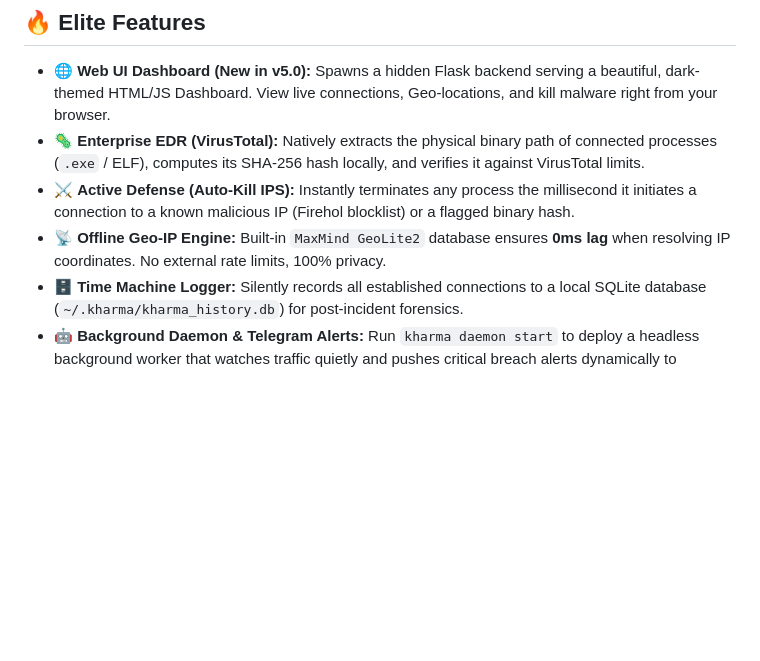
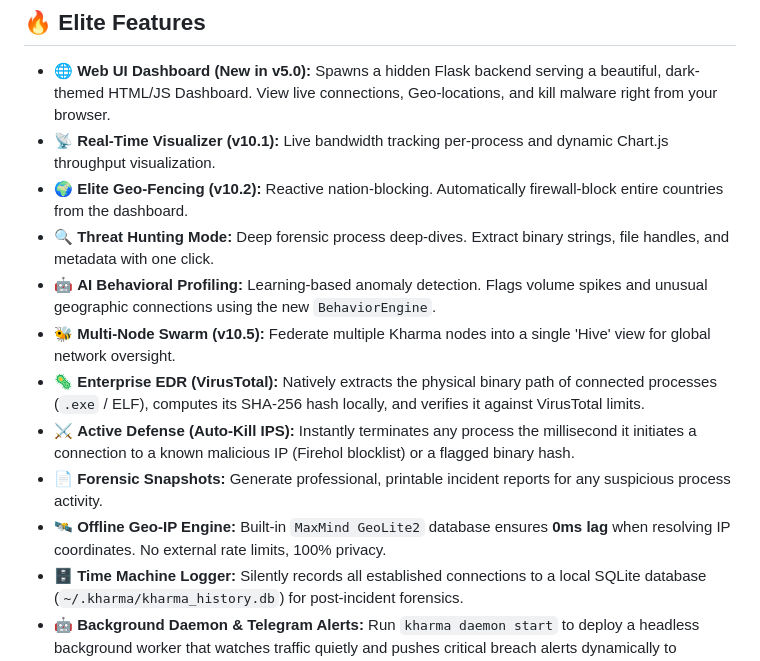
Before and after one commit to Mutasem-mk4/kharma-network-radar, a Markdown page: README.md, the part around the change. GitHub-like rendering; blank space fills up the shorter version.

Commit message:
docs: Update README with Proactive Evolution (v10.2+) feature set

```diff
--- a/README.md
+++ b/README.md
@@ -25,9 +25,15 @@ Traditional network monitoring on Linux/Windows requires manually chaining `nets
 ## 🔥 Elite Features
 
 - 🌐 **Web UI Dashboard (New in v5.0):** Spawns a hidden Flask backend serving a beautiful, dark-themed HTML/JS Dashboard. View live connections, Geo-locations, and kill malware right from your browser.
+- 📡 **Real-Time Visualizer (v10.1):** Live bandwidth tracking per-process and dynamic Chart.js throughput visualization.
+- 🌍 **Elite Geo-Fencing (v10.2):** Reactive nation-blocking. Automatically firewall-block entire countries from the dashboard.
+- 🔍 **Threat Hunting Mode:** Deep forensic process deep-dives. Extract binary strings, file handles, and metadata with one click.
+- 🤖 **AI Behavioral Profiling:** Learning-based anomaly detection. Flags volume spikes and unusual geographic connections using the new `BehaviorEngine`.
+- 🐝 **Multi-Node Swarm (v10.5):** Federate multiple Kharma nodes into a single 'Hive' view for global network oversight.
 - 🦠 **Enterprise EDR (VirusTotal):** Natively extracts the physical binary path of connected processes (`.exe` / ELF), computes its SHA-256 hash locally, and verifies it against VirusTotal limits.
 - ⚔️ **Active Defense (Auto-Kill IPS):** Instantly terminates any process the millisecond it initiates a connection to a known malicious IP (Firehol blocklist) or a flagged binary hash.
-- 📡 **Offline Geo-IP Engine:** Built-in `MaxMind GeoLite2` database ensures **0ms lag** when resolving IP coordinates. No external rate limits, 100% privacy.
+- 📄 **Forensic Snapshots:** Generate professional, printable incident reports for any suspicious process activity.
+- 🛰️ **Offline Geo-IP Engine:** Built-in `MaxMind GeoLite2` database ensures **0ms lag** when resolving IP coordinates. No external rate limits, 100% privacy.
 - 🗄️ **Time Machine Logger:** Silently records all established connections to a local SQLite database (`~/.kharma/kharma_history.db`) for post-incident forensics.
 - 🤖 **Background Daemon & Telegram Alerts:** Run `kharma daemon start` to deploy a headless background worker that watches traffic quietly and pushes critical breach alerts dynamically to Telegram.
 
```
